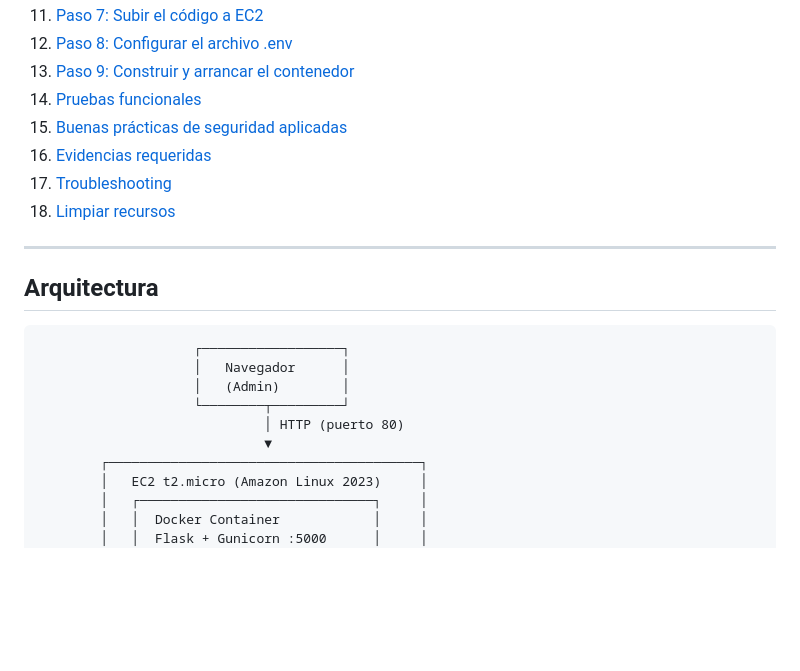
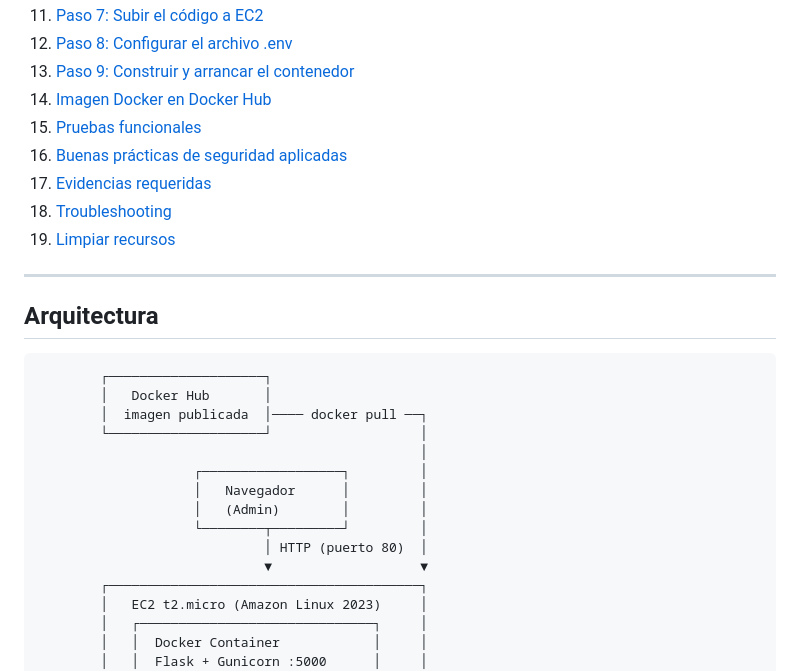
Before and after one commit to nataliafalla/LAB6, a Markdown page: README.md, the part around one of its changes. GitHub-like rendering; blank space fills up the shorter version.

````diff
--- a/README.md
+++ b/README.md
@@ -17,23 +17,29 @@ Aplicación web con perfil de administrador para gestión de usuarios (CRUD) des
 11. [Paso 7: Subir el código a EC2](#paso-7-subir-el-código-a-ec2)
 12. [Paso 8: Configurar el archivo .env](#paso-8-configurar-el-archivo-env)
 13. [Paso 9: Construir y arrancar el contenedor](#paso-9-construir-y-arrancar-el-contenedor)
-14. [Pruebas funcionales](#pruebas-funcionales)
-15. [Buenas prácticas de seguridad aplicadas](#buenas-prácticas-de-seguridad-aplicadas)
-16. [Evidencias requeridas](#evidencias-requeridas)
-17. [Troubleshooting](#troubleshooting)
-18. [Limpiar recursos](#limpiar-recursos)
+14. [Imagen Docker en Docker Hub](#imagen-docker-en-docker-hub)
+15. [Pruebas funcionales](#pruebas-funcionales)
+16. [Buenas prácticas de seguridad aplicadas](#buenas-prácticas-de-seguridad-aplicadas)
+17. [Evidencias requeridas](#evidencias-requeridas)
+18. [Troubleshooting](#troubleshooting)
+19. [Limpiar recursos](#limpiar-recursos)
 
 ---
 
 ## Arquitectura
 
 ```
-                    ┌──────────────────┐
-                    │   Navegador      │
-                    │   (Admin)        │
-                    └────────┬─────────┘
-                             │ HTTP (puerto 80)
-                             ▼
+        ┌────────────────────┐
+        │   Docker Hub       │
+        │  imagen publicada  │──── docker pull ──┐
+        └────────────────────┘                   │
+                                                 │
+                    ┌──────────────────┐         │
+                    │   Navegador      │         │
+                    │   (Admin)        │         │
+                    └────────┬─────────┘         │
+                             │ HTTP (puerto 80)  │
+                             ▼                   ▼
         ┌────────────────────────────────────────┐
         │   EC2 t2.micro (Amazon Linux 2023)     │
         │   ┌──────────────────────────────┐     │
````
Also changed, not shown: other parts of README.md (+45 -1 lines).
